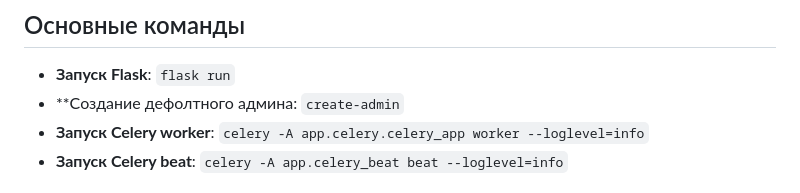
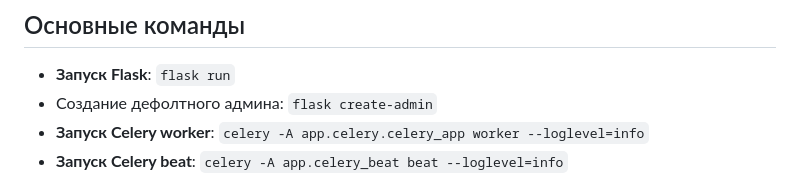
Before and after one commit to Vaanry/Flask-Celery-Transaction-Tracker, a Markdown page: README.md, the part around the change. Rendered like a GitHub page.

```diff
--- a/README.md
+++ b/README.md
@@ -88,7 +88,7 @@ project/
 ## Основные команды
 
 - **Запуск Flask**: `flask run`
-- **Создание дефолтного админа: `create-admin`
+- Создание дефолтного админа: `flask create-admin`
 - **Запуск Celery worker**: `celery -A app.celery.celery_app worker --loglevel=info`
 - **Запуск Celery beat**: `celery -A app.celery_beat beat --loglevel=info`
 
```
